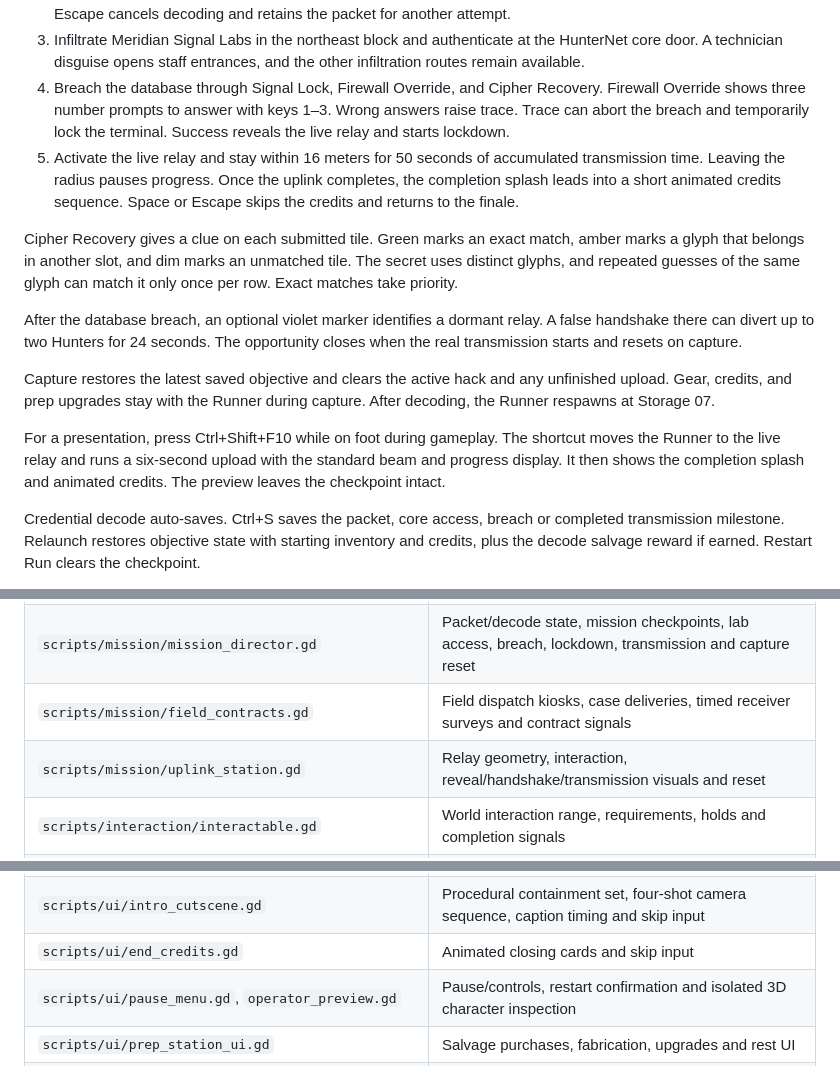
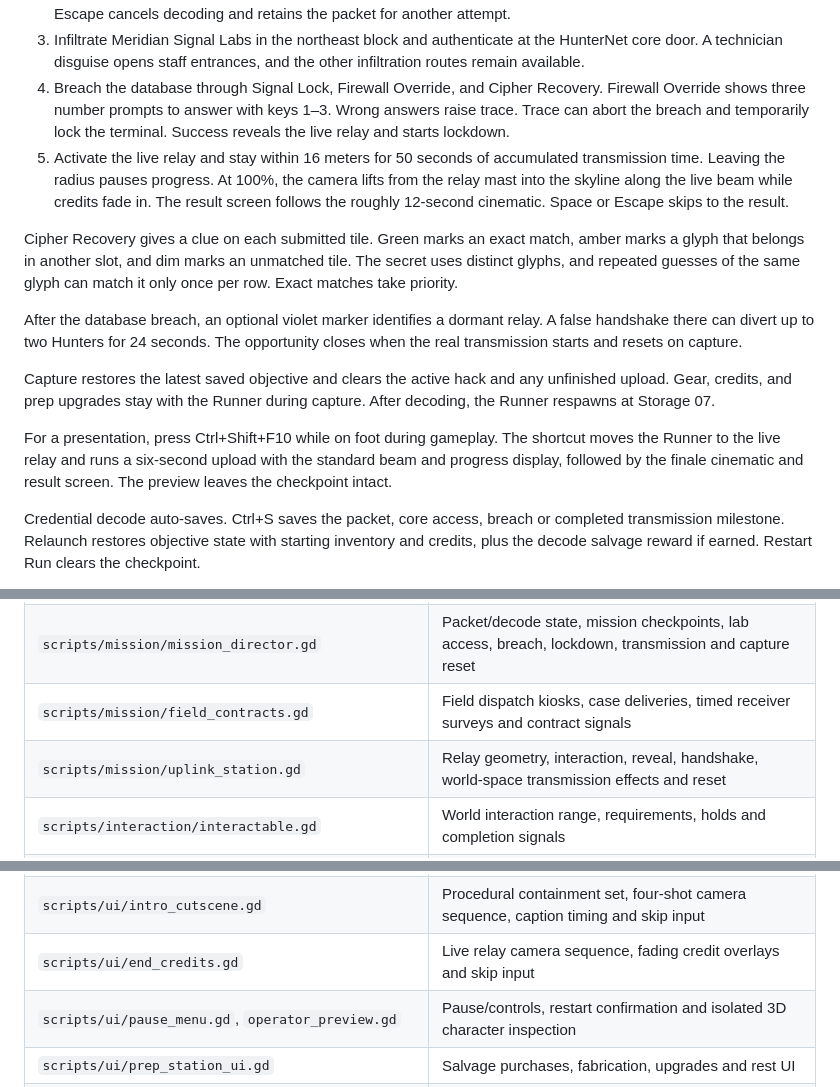
Before and after one commit to noel-ult/codex_runv2, a Markdown page: docs/PROJECT_GUIDE.md, 3 parts joined by grey strips. GitHub-like rendering.

```diff
--- a/docs/PROJECT_GUIDE.md
+++ b/docs/PROJECT_GUIDE.md
@@ -38,7 +38,7 @@ The opening cinematic runs for 23 seconds in four shots. It follows the Runner i
 2. Carry the packet to Storage 07 on the west edge. Follow the decoder marker and hold E at the HunterNet decoder inside the safehouse. Win Signal Lock to recover lab credentials and automatically save the credential checkpoint. Escape cancels decoding and retains the packet for another attempt.
 3. Infiltrate Meridian Signal Labs in the northeast block and authenticate at the HunterNet core door. A technician disguise opens staff entrances, and the other infiltration routes remain available.
 4. Breach the database through Signal Lock, Firewall Override, and Cipher Recovery. Firewall Override shows three number prompts to answer with keys 1–3. Wrong answers raise trace. Trace can abort the breach and temporarily lock the terminal. Success reveals the live relay and starts lockdown.
-5. Activate the live relay and stay within 16 meters for 50 seconds of accumulated transmission time. Leaving the radius pauses progress. Once the uplink completes, the completion splash leads into a short animated credits sequence. Space or Escape skips the credits and returns to the finale.
+5. Activate the live relay and stay within 16 meters for 50 seconds of accumulated transmission time. Leaving the radius pauses progress. At 100%, the camera lifts from the relay mast into the skyline along the live beam while credits fade in. The result screen follows the roughly 12-second cinematic. Space or Escape skips to the result.
 
 Cipher Recovery gives a clue on each submitted tile. Green marks an exact match, amber marks a glyph that belongs in another slot, and dim marks an unmatched tile. The secret uses distinct glyphs, and repeated guesses of the same glyph can match it only once per row. Exact matches take priority.
 
@@ -46,7 +46,7 @@ After the database breach, an optional violet marker identifies a dormant relay.
 
 Capture restores the latest saved objective and clears the active hack and any unfinished upload. Gear, credits, and prep upgrades stay with the Runner during capture. After decoding, the Runner respawns at Storage 07.
 
-For a presentation, press Ctrl+Shift+F10 while on foot during gameplay. The shortcut moves the Runner to the live relay and runs a six-second upload with the standard beam and progress display. It then shows the completion splash and animated credits. The preview leaves the checkpoint intact.
+For a presentation, press Ctrl+Shift+F10 while on foot during gameplay. The shortcut moves the Runner to the live relay and runs a six-second upload with the standard beam and progress display, followed by the finale cinematic and result screen. The preview leaves the checkpoint intact.
 
 Credential decode auto-saves. Ctrl+S saves the packet, core access, breach or completed transmission milestone. Relaunch restores objective state with starting inventory and credits, plus the decode salvage reward if earned. Restart Run clears the checkpoint.
 
@@ -71,7 +71,7 @@ Field dispatch offers two replayable contracts at any hour. Recover a marked cas
 | `scripts/systems/residual_echo.gd` | Visible fading position echoes |
 | `scripts/mission/mission_director.gd` | Packet/decode state, mission checkpoints, lab access, breach, lockdown, transmission and capture reset |
 | `scripts/mission/field_contracts.gd` | Field dispatch kiosks, case deliveries, timed receiver surveys and contract signals |
-| `scripts/mission/uplink_station.gd` | Relay geometry, interaction, reveal/handshake/transmission visuals and reset |
+| `scripts/mission/uplink_station.gd` | Relay geometry, interaction, reveal, handshake, world-space transmission effects and reset |
 | `scripts/interaction/interactable.gd` | World interaction range, requirements, holds and completion signals |
 | `scripts/ai/hunter_ai_director.gd` | Hunter assignment, signals, patrol/sweeps, extraction eligibility, shelter predicate and alert reset |
 | `scripts/ai/hunter_agent.gd`, `hunter_fx.gd` | Individual Hunter navigation, state, suit port, visuals and weapon orders |
@@ -82,7 +82,7 @@ Field dispatch offers two replayable contracts at any hour. Recover a marked cas
 | `scripts/hacking/` | Terminal sessions and the three minigames, with shared retro drawing/input helpers |
 | `scripts/ui/hud.gd` | Objectives, heading tape, projected markers, threat, resource display and transmission finale |
 | `scripts/ui/intro_cutscene.gd` | Procedural containment set, four-shot camera sequence, caption timing and skip input |
-| `scripts/ui/end_credits.gd` | Animated closing cards and skip input |
+| `scripts/ui/end_credits.gd` | Live relay camera sequence, fading credit overlays and skip input |
 | `scripts/ui/pause_menu.gd`, `operator_preview.gd` | Pause/controls, restart confirmation and isolated 3D character inspection |
 | `scripts/ui/prep_station_ui.gd` | Salvage purchases, fabrication, upgrades and rest UI |
 | `scripts/ui/supply_shop_ui.gd` | Credit shop catalog UI, keyboard/mouse selection and purchase feedback |
```
Also changed, not shown: other parts of docs/PROJECT_GUIDE.md (+2 -1 lines), README.md (+4 -4 lines), docs/screenshots/end-credits.jpg, 5 other files.
